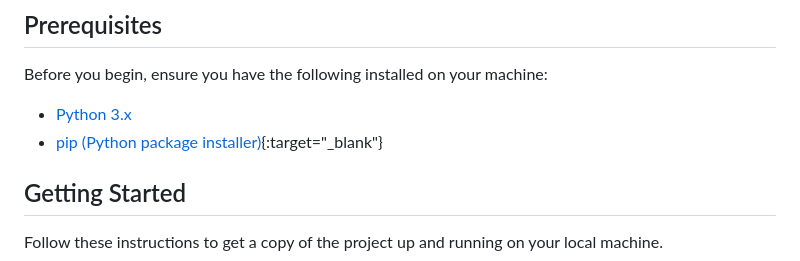
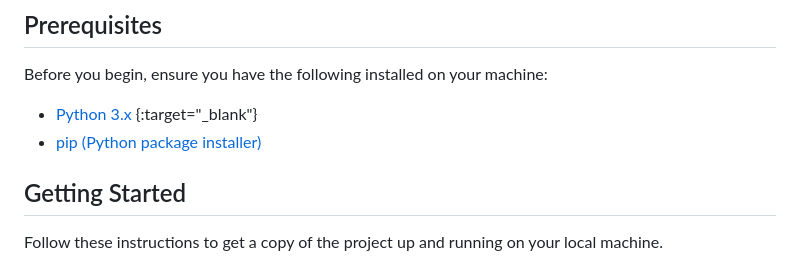
Before and after one commit to nicolemichelle88/googlebooks_featureflags, a Markdown page: README.md, the part around the change. Drawn GitHub-style.

```diff
--- a/README.md
+++ b/README.md
@@ -14,8 +14,8 @@ This is a simple web application that allows users to search for books using the
 Before you begin, ensure you have the following installed on your machine:
 
 
-- [Python 3.x](https://www.python.org/downloads/:target="_blank")
-- [pip (Python package installer)](https://pip.pypa.io/en/stable/installation/){:target="_blank"}
+- [Python 3.x](https://www.python.org/downloads/) {:target="_blank"}
+- [pip (Python package installer)](https://pip.pypa.io/en/stable/installation/)
 
 ## Getting Started
 
```
